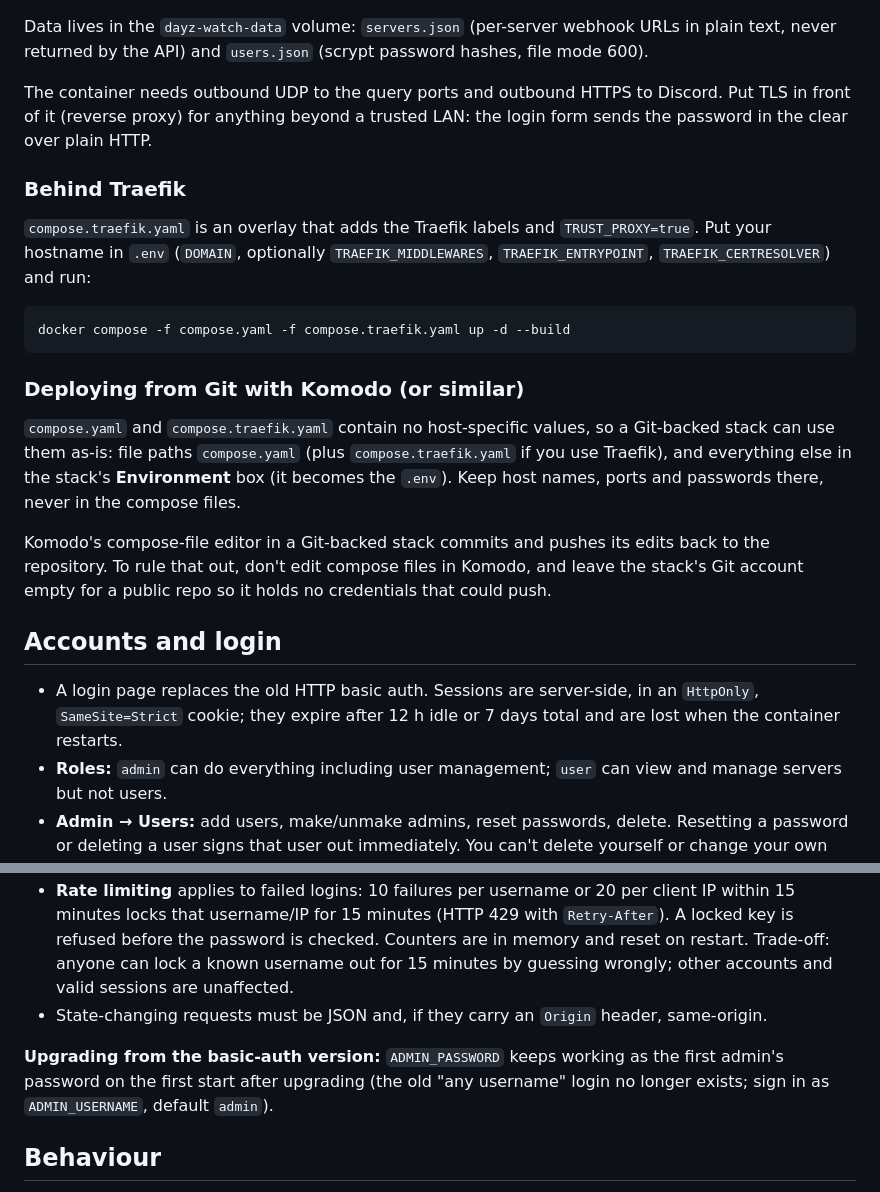
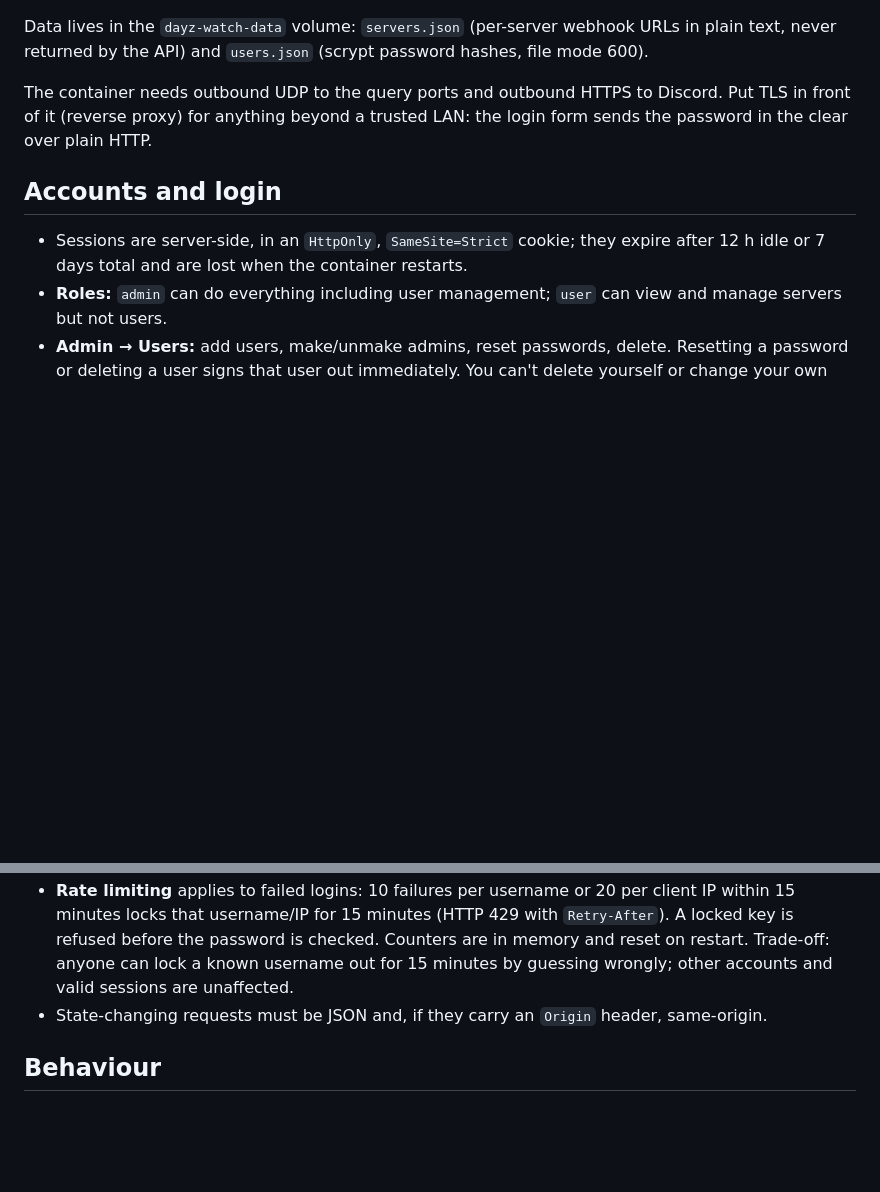
Before and after one commit to nwish/dayz-watch, a Markdown page: README.md, 2 parts joined by grey strips. Drawn GitHub-style; blank space fills up the shorter version.

Commit message:
readme cleanup after Komodo / Traefik debacle

````diff
--- a/README.md
+++ b/README.md
@@ -28,31 +28,15 @@ Data lives in the `dayz-watch-data` volume: `servers.json` (per-server webhook U
 
 The container needs outbound UDP to the query ports and outbound HTTPS to Discord. Put TLS in front of it (reverse proxy) for anything beyond a trusted LAN: the login form sends the password in the clear over plain HTTP.
 
-### Behind Traefik
-
-`compose.traefik.yaml` is an overlay that adds the Traefik labels and `TRUST_PROXY=true`. Put your hostname in `.env` (`DOMAIN`, optionally `TRAEFIK_MIDDLEWARES`, `TRAEFIK_ENTRYPOINT`, `TRAEFIK_CERTRESOLVER`) and run:
-
-```sh
-docker compose -f compose.yaml -f compose.traefik.yaml up -d --build
-```
-
-### Deploying from Git with Komodo (or similar)
-
-`compose.yaml` and `compose.traefik.yaml` contain no host-specific values, so a Git-backed stack can use them as-is: file paths `compose.yaml` (plus `compose.traefik.yaml` if you use Traefik), and everything else in the stack's **Environment** box (it becomes the `.env`). Keep host names, ports and passwords there, never in the compose files.
-
-Komodo's compose-file editor in a Git-backed stack commits and pushes its edits back to the repository. To rule that out, don't edit compose files in Komodo, and leave the stack's Git account empty for a public repo so it holds no credentials that could push.
-
 ## Accounts and login
 
-- A login page replaces the old HTTP basic auth. Sessions are server-side, in an `HttpOnly`, `SameSite=Strict` cookie; they expire after 12 h idle or 7 days total and are lost when the container restarts.
+- Sessions are server-side, in an `HttpOnly`, `SameSite=Strict` cookie; they expire after 12 h idle or 7 days total and are lost when the container restarts.
 - **Roles:** `admin` can do everything including user management; `user` can view and manage servers but not users.
 - **Admin → Users:** add users, make/unmake admins, reset passwords, delete. Resetting a password or deleting a user signs that user out immediately. You can't delete yourself or change your own role, and the last admin can't be demoted or deleted.
 - **Account:** any user can change their own password (needs the current one; their other sessions are signed out).
 - Usernames are 3-32 characters of `a-z 0-9 . _ -` (case-insensitive). Passwords are 10-128 characters.
 - **Rate limiting** applies to failed logins: 10 failures per username or 20 per client IP within 15 minutes locks that username/IP for 15 minutes (HTTP 429 with `Retry-After`). A locked key is refused before the password is checked. Counters are in memory and reset on restart. Trade-off: anyone can lock a known username out for 15 minutes by guessing wrongly; other accounts and valid sessions are unaffected.
 - State-changing requests must be JSON and, if they carry an `Origin` header, same-origin.
-
-**Upgrading from the basic-auth version:** `ADMIN_PASSWORD` keeps working as the first admin's password on the first start after upgrading (the old "any username" login no longer exists; sign in as `ADMIN_USERNAME`, default `admin`).
 
 ## Behaviour
 
````
